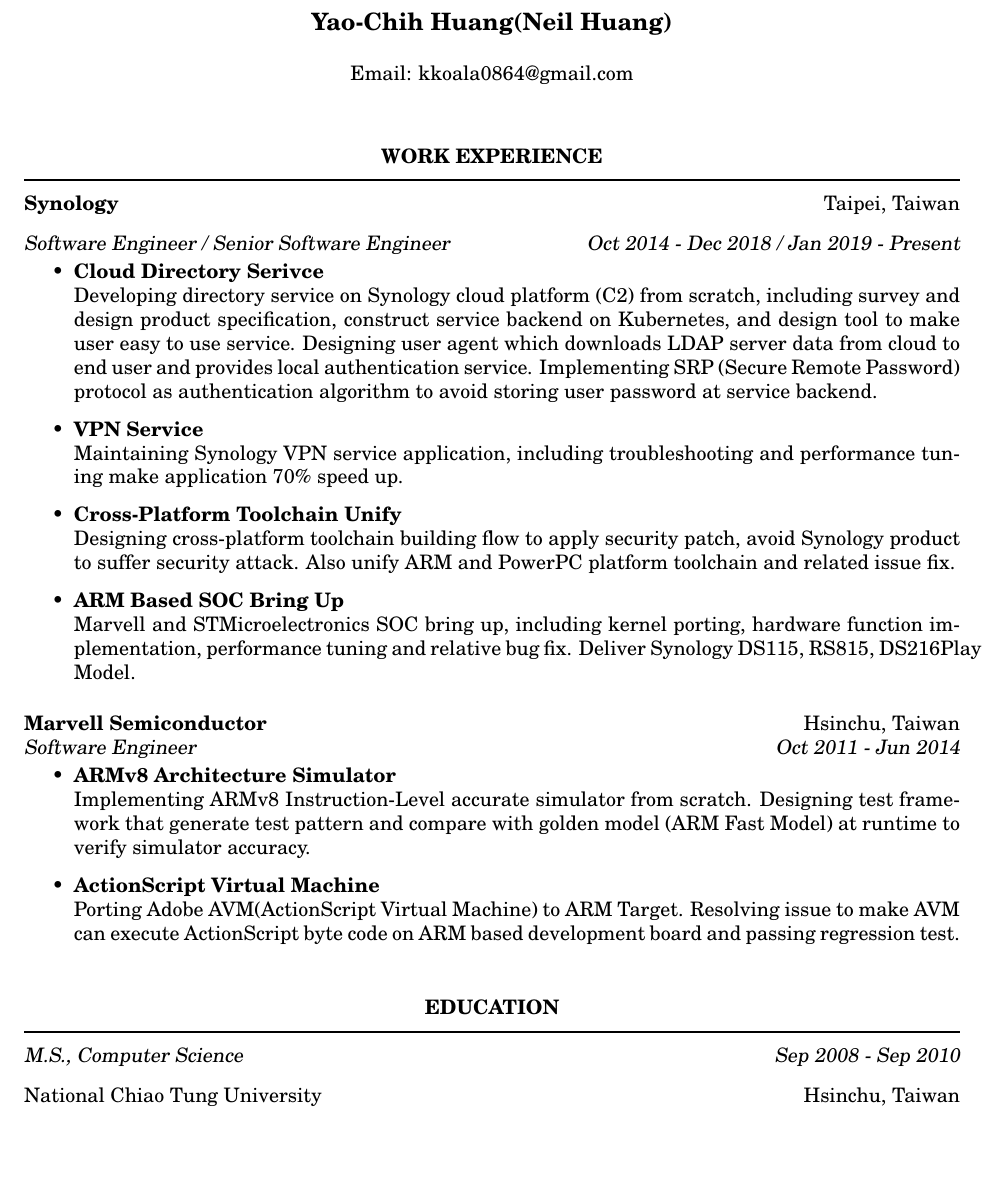
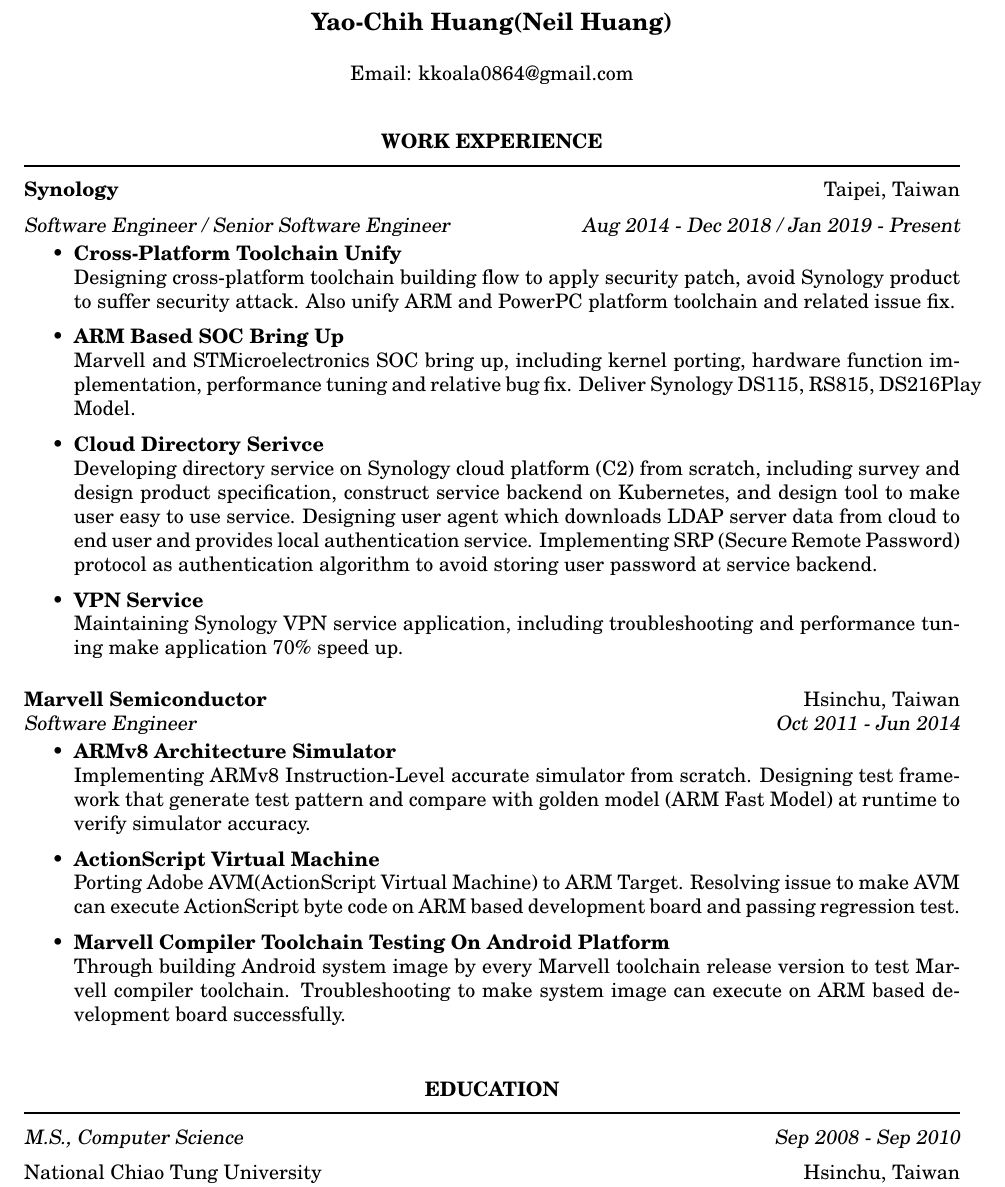
Before and after one commit to kkoala0864/Resume_latex, a LaTeX CV (Resume.tex): part of the page, cut so that both start at the same text, the shorter picture padded with empty space. Compiled offline with pdfLaTeX.

Commit message:
<Resume> add compiler relative experience

```diff
--- a/Resume.tex
+++ b/Resume.tex
@@ -23,15 +23,23 @@
 
 \begin{resume}
 
-\vspace{0.2in}
+\vspace{0.1in}
 \section{\centerline{WORK EXPERIENCE}}
 %\rule{\textwidth}{1mm}
 \noindent\rule[0.25\baselineskip]{\textwidth}{1pt}
-\vspace{8pt}
+\vspace{6pt}
 {\bf Synology}  \hfill Taipei, Taiwan\\
-{\sl Software Engineer / Senior Software Engineer       \hfill Oct 2014 - Dec 2018 / Jan 2019 - Present}
+{\sl Software Engineer / Senior Software Engineer       \hfill Aug 2014 - Dec 2018 / Jan 2019 - Present}
 
-\begin{itemize} \itemsep +5pt
+\begin{itemize} \itemsep +4pt
+   \item {\bf Cross-Platform Toolchain Unify}\\
+   Designing cross-platform toolchain building flow to apply security patch, avoid Synology product to suffer security attack.
+   Also unify ARM and PowerPC platform toolchain and related issue fix.
+
+   \item {\bf ARM Based SOC Bring Up}\\
+   Marvell and STMicroelectronics SOC bring up, including kernel porting, hardware function implementation, performance tuning and relative bug fix.
+   Deliver Synology DS115, RS815, DS216Play Model.
+
    \item {\bf Cloud Directory Serivce}\\
    Developing directory service on Synology cloud platform (C2) from scratch, including survey and design product specification, construct service backend on Kubernetes, and design tool to make user easy to use service.
    Designing user agent which downloads LDAP server data from cloud to end user and provides local authentication service.
@@ -40,17 +48,12 @@
    \item {\bf VPN Service}\\
    Maintaining Synology VPN service application, including troubleshooting and performance tuning make application 70\% speed up.
 
-   \item {\bf Cross-Platform Toolchain Unify}\\
-   Designing cross-platform toolchain building flow to apply security patch, avoid Synology product to suffer security attack. Also unify ARM and PowerPC platform toolchain and related issue fix.
-
-   \item {\bf ARM Based SOC Bring Up}\\
-   Marvell and STMicroelectronics SOC bring up, including kernel porting, hardware function implementation, performance tuning and relative bug fix. Deliver Synology DS115, RS815, DS216Play Model.
 \end{itemize}
 
 {\bf Marvell Semiconductor}  \hfill Hsinchu, Taiwan\\
 {\sl Software Engineer \hfill     Oct 2011 - Jun 2014}
 
-\begin{itemize} \itemsep +5pt
+\begin{itemize} \itemsep +4pt
   \item {\bf ARMv8 Architecture Simulator}\\
   Implementing ARMv8 Instruction-Level accurate simulator from scratch.
   Designing test framework that generate test pattern and compare with golden model (ARM Fast Model) at runtime to verify simulator accuracy.
@@ -58,12 +61,17 @@
   \item {\bf ActionScript Virtual Machine}\\
   Porting Adobe AVM(ActionScript Virtual Machine) to ARM Target.
   Resolving issue to make AVM can execute ActionScript byte code on ARM based development board and passing regression test.
+
+  \item {\bf Marvell Compiler Toolchain Testing On Android Platform}\\
+  Through building Android system image by every Marvell toolchain release version to test Marvell compiler toolchain.
+  Troubleshooting to make system image can execute on ARM based development board successfully.
+
 \end{itemize} \vspace{-6pt}
 
 \vspace{0.2in}
 \section{\centerline{EDUCATION}}
 \noindent\rule[0.25\baselineskip]{\textwidth}{1pt}
-\vspace{8pt}
+\vspace{6pt}
 {\sl M.S., Computer Science \hspace{0.2in} \hfill Sep 2008 - Sep 2010} \\
 {National Chiao Tung University} \hspace{0.2in} \hfill Hsinchu, Taiwan \\
 Thesis: File-Based Sharing For Dynamically Compiled Code on Dalvik Virtual Machine
```
